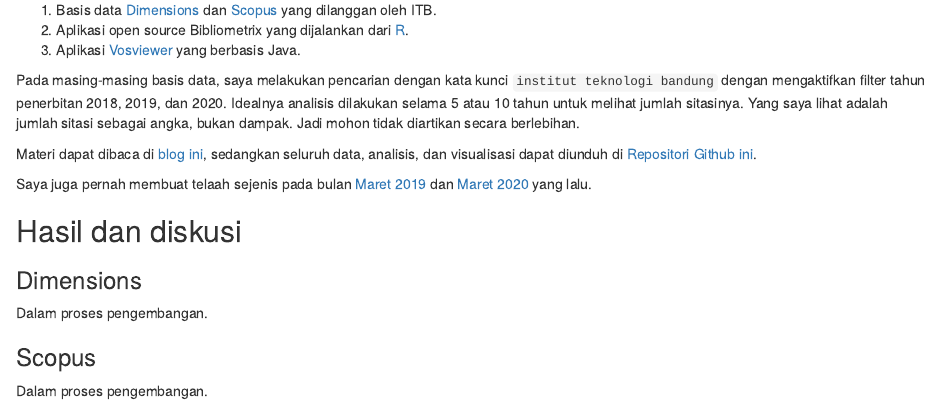
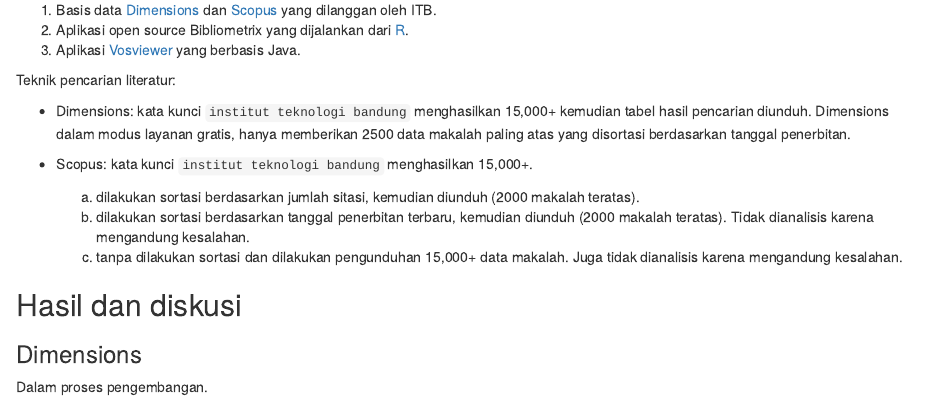
Before and after one commit to dasaptaerwin/right-direction, an R Markdown document (TALK-RIGHT-DIRECTION.Rmd): the page in a window 1100 px wide, from 660 px down before the commit and from 710 px down after it, so that both start at the same text. Rendered offline with R 4.5, knitr and Pandoc, with nearby package versions.

Commit message:
revising ms

```diff
--- a/TALK-RIGHT-DIRECTION.Rmd
+++ b/TALK-RIGHT-DIRECTION.Rmd
@@ -33,11 +37,15 @@ Dalam analisis tersebut perangkat yang saya gunakan adalah:
 2. Aplikasi open source Bibliometrix yang dijalankan dari [R](cran.r-project.org/).
 3. Aplikasi [Vosviewer](vosviewer.com) yang berbasis Java.
 
-Pada masing-masing basis data, saya melakukan pencarian dengan kata kunci `institut teknologi bandung` dengan mengaktifkan filter tahun penerbitan 2018, 2019, dan 2020. Idealnya analisis dilakukan selama 5 atau 10 tahun untuk melihat jumlah sitasinya. Yang saya lihat adalah jumlah sitasi sebagai angka, bukan dampak. Jadi mohon tidak diartikan secara berlebihan.
+Teknik pencarian literatur:
 
-Materi dapat dibaca di [blog ini](http://dasaptaerwin.net/wp/2020/08/evaluasi-kontribusi-ilmu-kebumian-dalam-pembangunan-berkelanjutan.html), sedangkan seluruh data, analisis, dan visualisasi dapat diunduh di [Repositori Github ini](https://github.com/dasaptaerwin/right-direction).
+- Dimensions: kata kunci `institut teknologi bandung` menghasilkan 15,000+ kemudian tabel hasil pencarian diunduh. Dimensions dalam modus layanan gratis, hanya memberikan 2500 data makalah paling atas yang disortasi berdasarkan tanggal penerbitan.
 
-Saya juga pernah membuat telaah sejenis pada bulan [Maret 2019](http://dasaptaerwin.net/wp/2019/03/riset-indonesia-wos.html) dan [Maret 2020](https://derwinirawan.wordpress.com/2020/03/30/sejauh-mana-publikasi-di-bidang-ilmu-kebumian/) yang lalu.
+- Scopus: kata kunci `institut teknologi bandung` menghasilkan 15,000+.
+
+  a. dilakukan sortasi berdasarkan jumlah sitasi, kemudian diunduh (2000 makalah teratas).
+  b. dilakukan sortasi berdasarkan tanggal penerbitan terbaru, kemudian diunduh (2000 makalah teratas). Tidak dianalisis karena mengandung kesalahan.
+  c. tanpa dilakukan sortasi dan dilakukan pengunduhan 15,000+ data makalah. Juga tidak dianalisis karena mengandung kesalahan.
 
 
 ## Hasil dan diskusi
```
Also changed, not shown: TALK-RIGHT-DIRECTION.Rmd (4 more changed lines).
